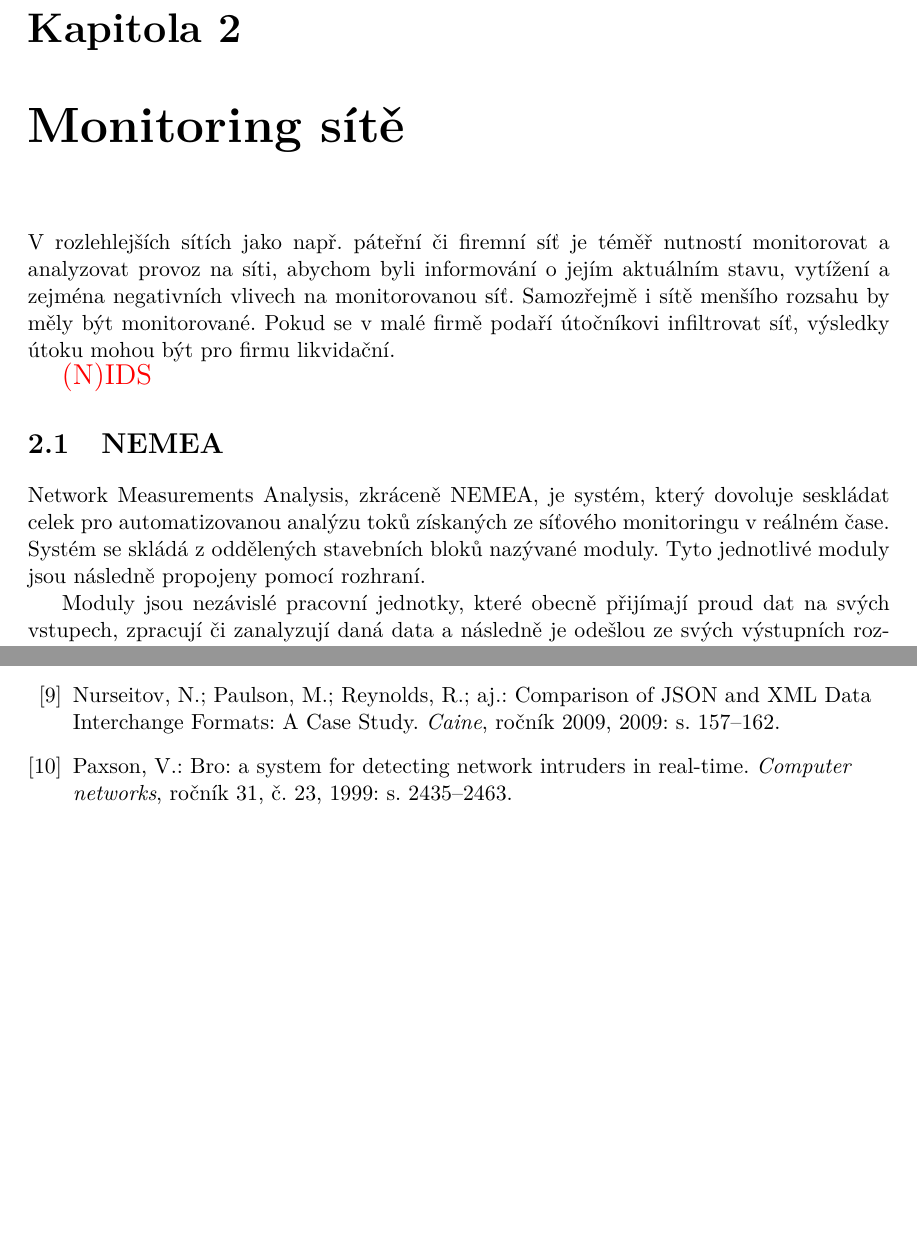
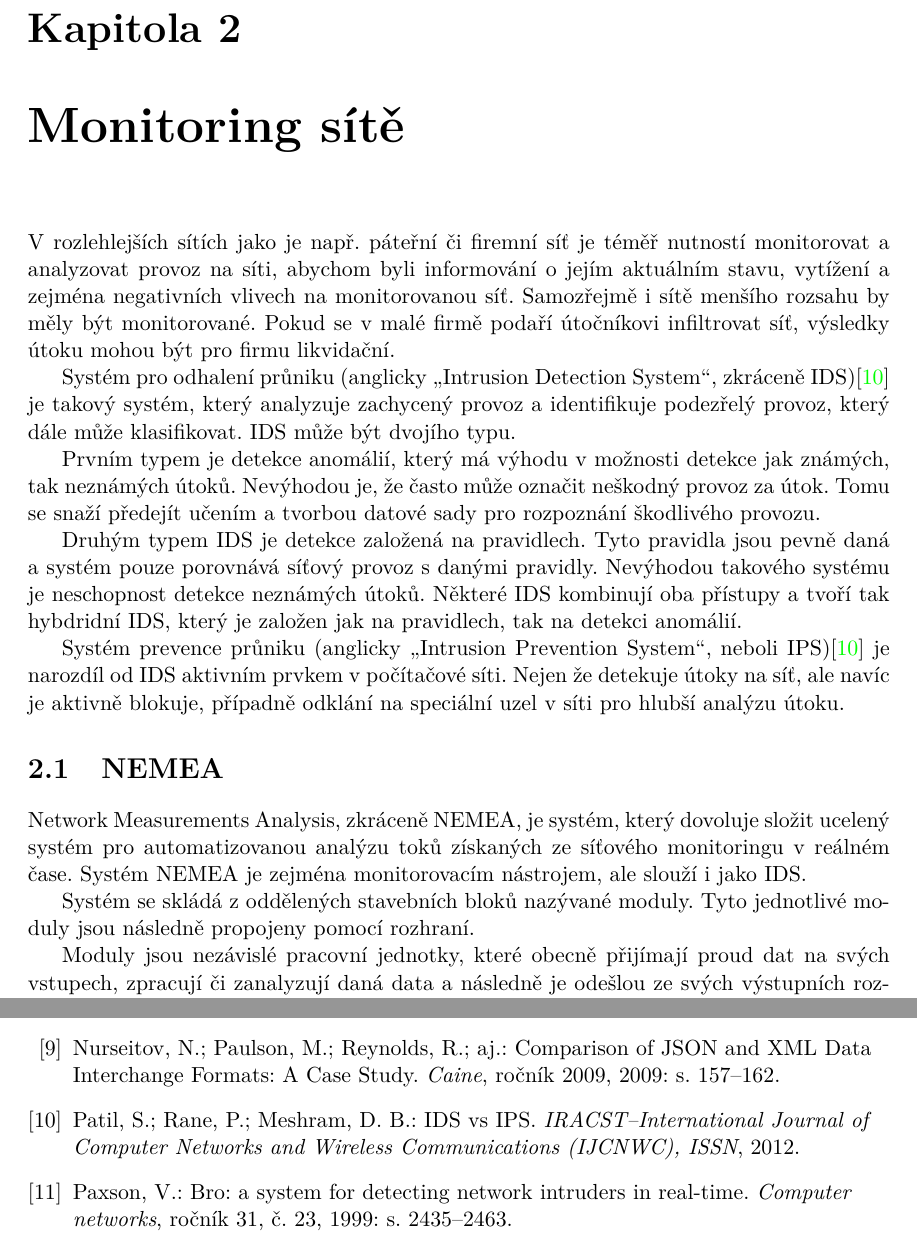
Before and after one commit to petrstehlik/bachelor-thesis, a LaTeX thesis (projekt.tex, which reads obsah.tex): two parts of pages 6 and 16 of 18 before the commit and two parts of pages 6 and 16 of 19 after it, joined at a grey line, cut so that both start at the same text, the shorter picture padded with empty space. Compiled offline with pdfLaTeX.

Commit message:
Finished chapter 2 with IDS and IPS

```diff
--- a/obsah.tex
+++ b/obsah.tex
@@ -23,13 +23,21 @@ Aplikace bude integrována do současného NEMEA systému pod názvem NEMEA Dash
 
 \chapter{Monitoring sítě}
 
-V rozlehlejších sítích jako např. páteřní či firemní síť je téměř nutností monitorovat a analyzovat provoz na síti, abychom byli informování o jejím aktuálním stavu, vytížení a zejména negativních vlivech na monitorovanou síť. Samozřejmě i sítě menšího rozsahu by měly být monitorované. Pokud se v malé firmě podaří útočníkovi infiltrovat síť, výsledky útoku mohou být pro firmu likvidační.
+V rozlehlejších sítích jako je např. páteřní či firemní síť je téměř nutností monitorovat a analyzovat provoz na síti, abychom byli informování o jejím aktuálním stavu, vytížení a zejména negativních vlivech na monitorovanou síť. Samozřejmě i sítě menšího rozsahu by měly být monitorované. Pokud se v malé firmě podaří útočníkovi infiltrovat síť, výsledky útoku mohou být pro firmu likvidační.
 
-\note{(N)IDS}
+Systém pro odhalení průniku (anglicky \uv{Intrusion Detection System}, zkráceně IDS)\cite{idsips} je takový systém, který analyzuje zachycený provoz a identifikuje podezřelý provoz, který dále může klasifikovat. IDS může být dvojího typu.
+
+Prvním typem je detekce anomálií, který má výhodu v možnosti detekce jak známých, tak neznámých útoků. Nevýhodou je, že často může označit neškodný provoz za útok. Tomu se snaží předejít učením a tvorbou datové sady pro rozpoznání škodlivého provozu.
+
+Druhým typem IDS je detekce založená na pravidlech. Tyto pravidla jsou pevně daná a systém pouze porovnává síťový provoz s danými pravidly. Nevýhodou takového systému je neschopnost detekce neznámých útoků. Některé IDS kombinují oba přístupy a tvoří tak hybdridní IDS, který je založen jak na pravidlech, tak na detekci anomálií.
+
+Systém prevence průniku (anglicky \uv{Intrusion Prevention System}, neboli IPS)\cite{idsips} je narozdíl od IDS aktivním prvkem v počítačové síti. Nejen že detekuje útoky na síť, ale navíc je aktivně blokuje, případně odklání na speciální uzel v síti pro hlubší analýzu útoku.
 
 \section{NEMEA}
 
-Network Measurements Analysis, zkráceně NEMEA, je systém, který dovoluje seskládat celek pro automatizovanou analýzu toků získaných ze síťového monitoringu v reálném čase. Systém se skládá z oddělených stavebních bloků nazývané moduly. Tyto jednotlivé moduly jsou následně propojeny pomocí rozhraní.
+Network Measurements Analysis, zkráceně NEMEA, je systém, který dovoluje složit ucelený systém pro automatizovanou analýzu toků získaných ze síťového monitoringu v reálném čase. Systém NEMEA je zejména monitorovacím nástrojem, ale slouží i jako IDS.
+
+Systém se skládá z oddělených stavebních bloků nazývané moduly. Tyto jednotlivé moduly jsou následně propojeny pomocí rozhraní.
 
 Moduly jsou nezávislé pracovní jednotky, které obecně přijímají proud dat na svých vstupech, zpracují či zanalyzují daná data a následně je odešlou ze svých výstupních rozhraní jako proud dat pro další moduly. Modul může například tvořit statistiky o přijatých datech a na základě těchto statistik detekovat určité typy síťového útoku. Detekovaný útok je popsán datovým záznamem, který je odeslán přes výstupní rozhraní dalším modulům, které s daným záznamem dále pracují, např. jej uloží v IDEA formátu (viz sekce \ref{sec:idea}) do databáze nebo ze získaných statistik dokáží detekovat anomálie v síťovém provozu a dokáží tak jednotlivé pokusy od jednoho útočníka agregovat a zpracovat jej jako jediný útok skládající se z několika desítek až stovek pokusů o útok, které odděleně nemají význam a administrátor sítě by je snadno přehlédl nebo ignoroval.
 
```
Also changed, not shown: literatura.bib (+7 -0 lines), projekt.pdf.
